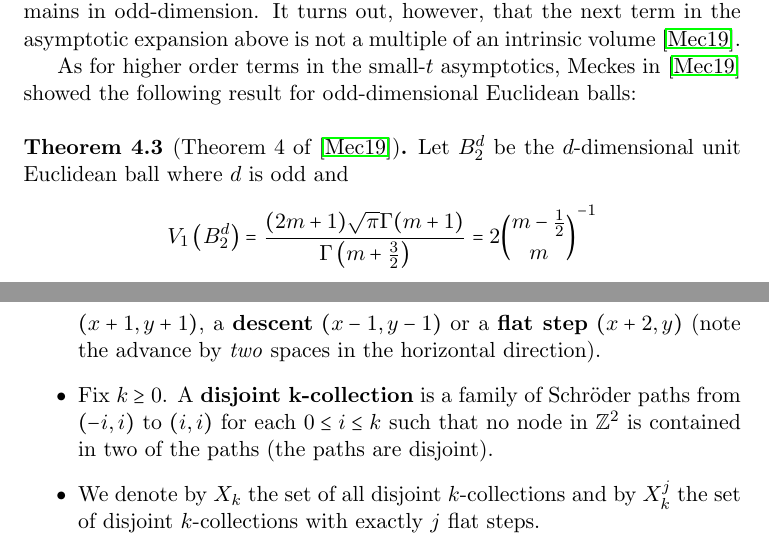
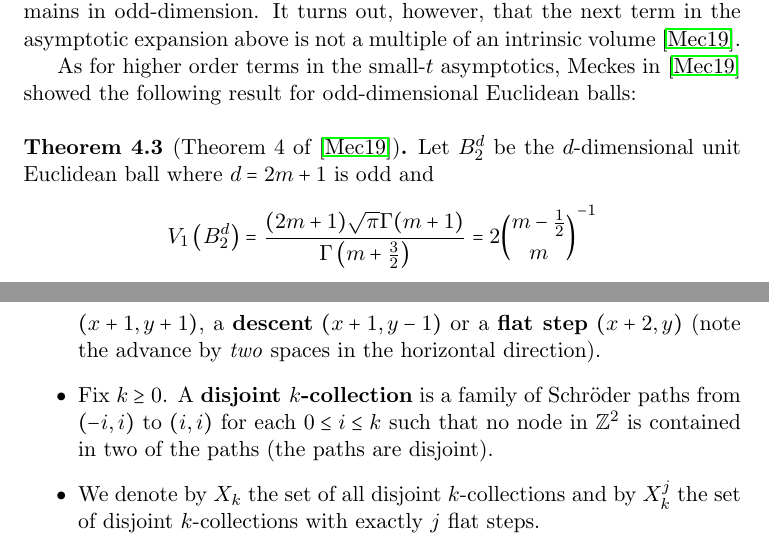
Before and after one commit to steuyve/mastersthesis, a LaTeX thesis (writing/thesis.tex): two parts of pages 16 and 17 of 38, joined at a grey line, cut so that both start at the same text. Compiled offline with pdfLaTeX.

Commit message:
Fix typo.

```diff
--- a/writing/thesis.tex
+++ b/writing/thesis.tex
@@ -421,7 +421,7 @@ That is, we can recover the next two intrinsic volumes, but with corrected coeff
 As for higher order terms in the small-$t$ asymptotics, Meckes in \cite{meckes_magnitude_2019} showed the following result for odd-dimensional Euclidean balls:
 
 \begin{theo}[Theorem 4 of \cite{meckes_magnitude_2019}]\label{theo:firstorder}
-Let $B_2^d$ be the $d$-dimensional unit Euclidean ball where $d$ is odd and
+Let $B_2^d$ be the $d$-dimensional unit Euclidean ball where $d = 2m+1$ is odd and
 \begin{equation*}
 V_1\left(B_2^d\right) = \frac{(2m+1)\sqrt{\pi}\Gamma(m+1)}{\Gamma\left(m+\frac{3}{2}\right)} = 2\binom{m-\frac{1}{2}}{m}^{-1}
 \end{equation*}
@@ -439,8 +439,8 @@ Theorems \ref{theo:largeasym}, \ref{theo:firstorder}, and the rest of this thesi
 
 \begin{defn}
 \begin{enumerate}[label=$\bullet$]
-\item A \textbf{Schröder path} is a finite directed path in the integer lattice in which each step $(x,y)\in\Z^2$ is either an \textbf{ascent} to $(x+1,y+1)$, a \textbf{descent} $(x-1,y-1)$ or a \textbf{flat step} $(x+2,y)$ (note the advance by \emph{two} spaces in the horizontal direction).
-\item Fix $k\geq0$. A \textbf{disjoint k-collection} is a family of Schröder paths from $(-i,i)$ to $(i,i)$ for each $0\leq i\leq k$ such that no node in $\Z^2$ is contained in two of the paths (the paths are disjoint).
+\item A \textbf{Schröder path} is a finite directed path in the integer lattice in which each step $(x,y)\in\Z^2$ is either an \textbf{ascent} to $(x+1,y+1)$, a \textbf{descent} $(x+1,y-1)$ or a \textbf{flat step} $(x+2,y)$ (note the advance by \emph{two} spaces in the horizontal direction).
+\item Fix $k\geq0$. A \textbf{disjoint $k$-collection} is a family of Schröder paths from $(-i,i)$ to $(i,i)$ for each $0\leq i\leq k$ such that no node in $\Z^2$ is contained in two of the paths (the paths are disjoint).
 \item We denote by $X_k$ the set of all disjoint $k$-collections and by $X_k^j$ the set of disjoint $k$-collections with exactly $j$ flat steps.
 \end{enumerate}
 \end{defn}
```
